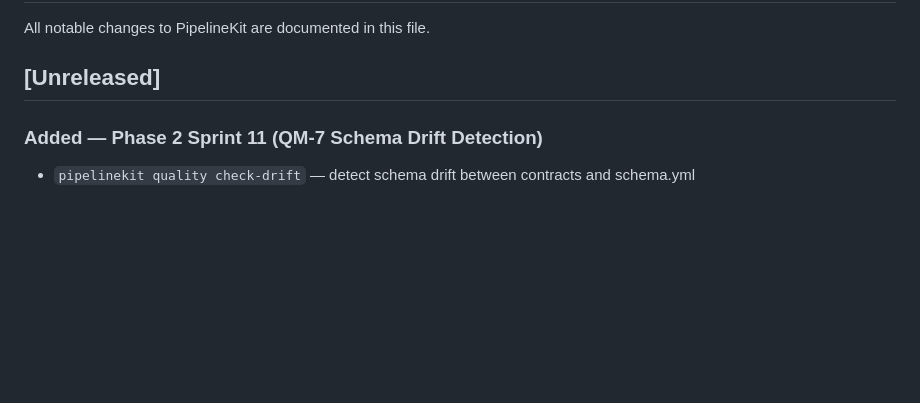
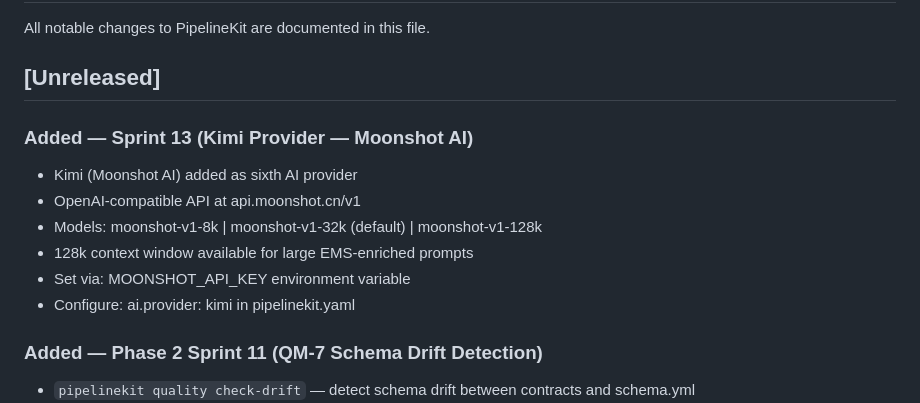
Before and after one commit to emkwambe/pipelinekit, a Markdown page: CHANGELOG.md, the part around the change. Drawn GitHub-style; blank space fills up the shorter version.

Commit message:
docs: update CHANGELOG with Kimi provider

```diff
--- a/CHANGELOG.md
+++ b/CHANGELOG.md
@@ -3,6 +3,15 @@
 All notable changes to PipelineKit are documented in this file.
 
 ## [Unreleased]
+
+### Added — Sprint 13 (Kimi Provider — Moonshot AI)
+- Kimi (Moonshot AI) added as sixth AI provider
+- OpenAI-compatible API at api.moonshot.cn/v1
+- Models: moonshot-v1-8k | moonshot-v1-32k (default) | moonshot-v1-128k
+- 128k context window available for large EMS-enriched prompts
+- Set via: MOONSHOT_API_KEY environment variable
+- Configure: ai.provider: kimi in pipelinekit.yaml
+
 
 ### Added — Phase 2 Sprint 11 (QM-7 Schema Drift Detection)
 - `pipelinekit quality check-drift` — detect schema drift between contracts and schema.yml
```
